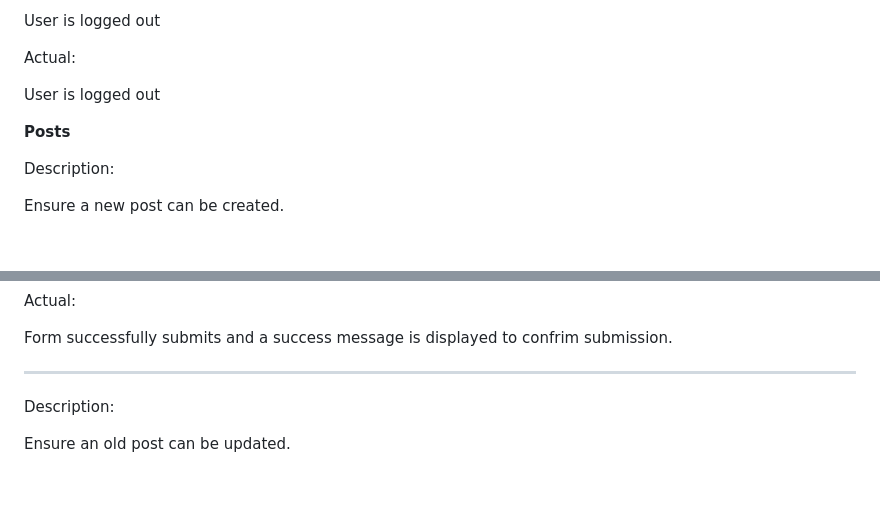
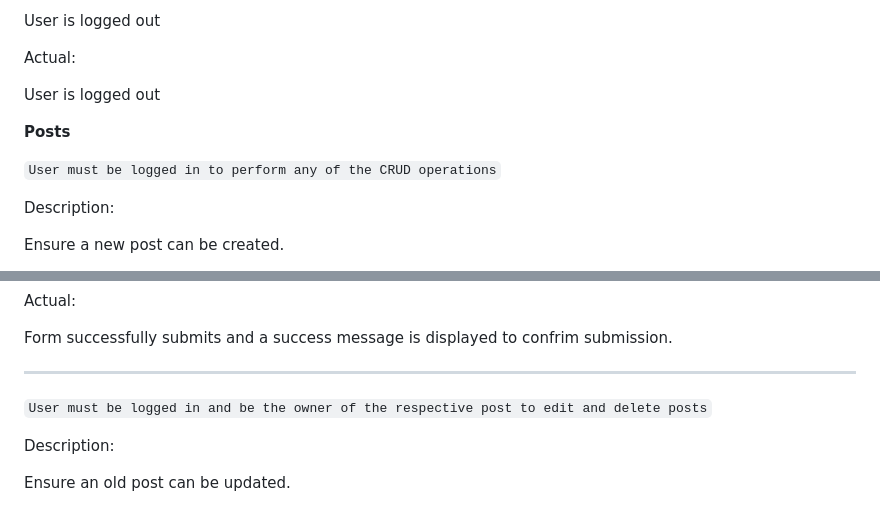
Before and after one commit to samuelandersoncodes/save-food, a Markdown page: README.md, 2 parts joined by grey strips. Drawn GitHub-style; blank space fills up the shorter version.

Commit message:
docs: Add note to crud functionality tests

````diff
--- a/README.md
+++ b/README.md
@@ -652,6 +652,8 @@ User is logged out
 
 **Posts**
 
+```User must be logged in to perform any of the CRUD operations```
+
 Description:
 
 Ensure a new post can be created.
@@ -675,6 +677,8 @@ Actual:
 Form successfully submits and a success message is displayed to confrim submission.
 
 <hr>
+
+```User must be logged in and be the owner of the respective post to edit and delete posts```
 
 Description:
 
````
